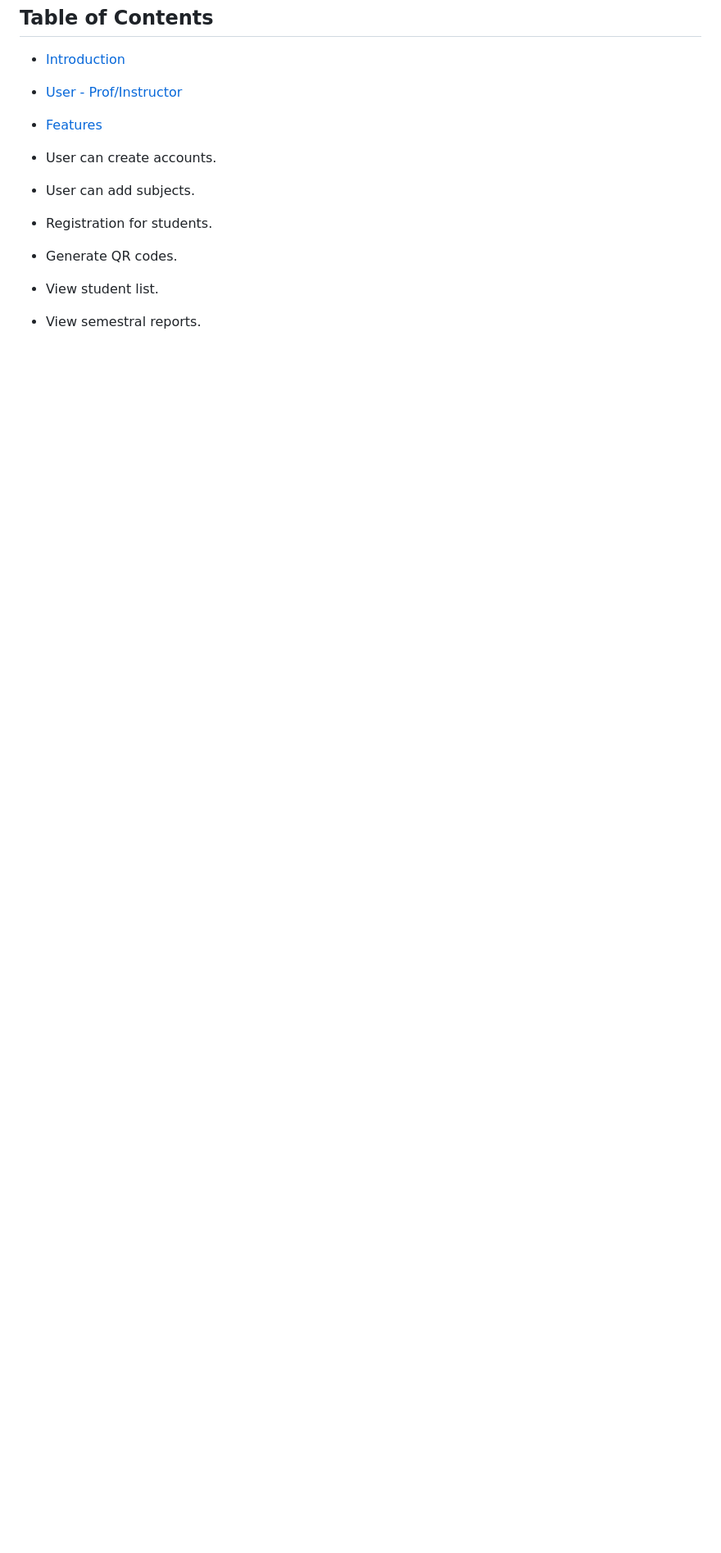
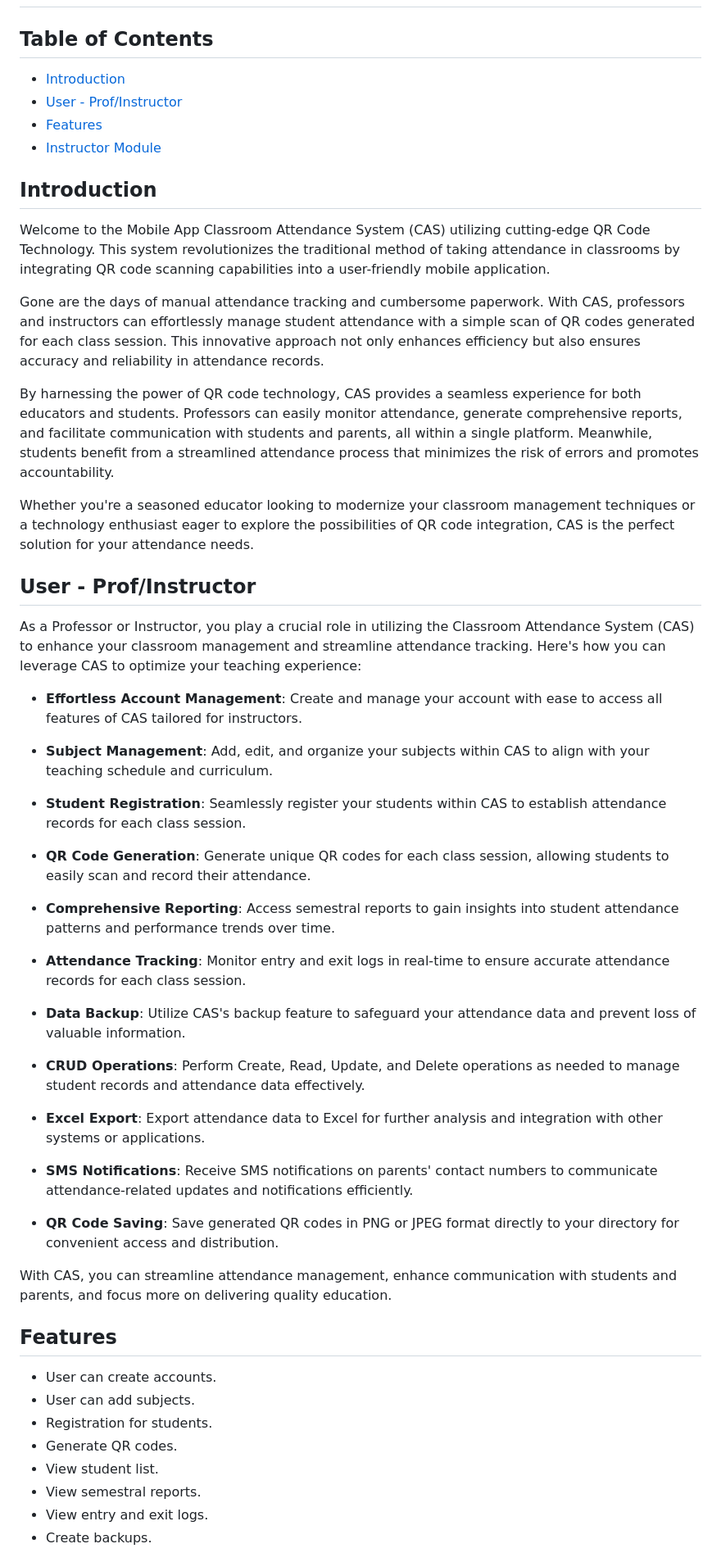
Before and after one commit to uhrzel/Classroom-Attendance-System, a Markdown page: README.md, the part around the change printed below. Shown: that part at 82% size. Rendered like a GitHub page; blank space fills up the shorter version.

Commit message:
uwu

```diff
--- a/README.md
+++ b/README.md
@@ -5,6 +5,47 @@
 - [Introduction](#introduction)
 - [User - Prof/Instructor](#user---prof/instructor)
 - [Features](#features)
+- [Instructor Module](#module)
+
+## Introduction
+
+Welcome to the Mobile App Classroom Attendance System (CAS) utilizing cutting-edge QR Code Technology. This system revolutionizes the traditional method of taking attendance in classrooms by integrating QR code scanning capabilities into a user-friendly mobile application.
+
+Gone are the days of manual attendance tracking and cumbersome paperwork. With CAS, professors and instructors can effortlessly manage student attendance with a simple scan of QR codes generated for each class session. This innovative approach not only enhances efficiency but also ensures accuracy and reliability in attendance records.
+
+By harnessing the power of QR code technology, CAS provides a seamless experience for both educators and students. Professors can easily monitor attendance, generate comprehensive reports, and facilitate communication with students and parents, all within a single platform. Meanwhile, students benefit from a streamlined attendance process that minimizes the risk of errors and promotes accountability.
+
+Whether you're a seasoned educator looking to modernize your classroom management techniques or a technology enthusiast eager to explore the possibilities of QR code integration, CAS is the perfect solution for your attendance needs.
+
+## User - Prof/Instructor
+
+As a Professor or Instructor, you play a crucial role in utilizing the Classroom Attendance System (CAS) to enhance your classroom management and streamline attendance tracking. Here's how you can leverage CAS to optimize your teaching experience:
+
+- **Effortless Account Management**: Create and manage your account with ease to access all features of CAS tailored for instructors.
+
+- **Subject Management**: Add, edit, and organize your subjects within CAS to align with your teaching schedule and curriculum.
+
+- **Student Registration**: Seamlessly register your students within CAS to establish attendance records for each class session.
+
+- **QR Code Generation**: Generate unique QR codes for each class session, allowing students to easily scan and record their attendance.
+
+- **Comprehensive Reporting**: Access semestral reports to gain insights into student attendance patterns and performance trends over time.
+
+- **Attendance Tracking**: Monitor entry and exit logs in real-time to ensure accurate attendance records for each class session.
+
+- **Data Backup**: Utilize CAS's backup feature to safeguard your attendance data and prevent loss of valuable information.
+
+- **CRUD Operations**: Perform Create, Read, Update, and Delete operations as needed to manage student records and attendance data effectively.
+
+- **Excel Export**: Export attendance data to Excel for further analysis and integration with other systems or applications.
+
+- **SMS Notifications**: Receive SMS notifications on parents' contact numbers to communicate attendance-related updates and notifications efficiently.
+
+- **QR Code Saving**: Save generated QR codes in PNG or JPEG format directly to your directory for convenient access and distribution.
+
+With CAS, you can streamline attendance management, enhance communication with students and parents, and focus more on delivering quality education.
+
+## Features
 
 - User can create accounts.
 - User can add subjects.
```
Also changed, not shown: other parts of README.md (+11 -3 lines), LogQRTech/images/entrylogs.jpg (added), LogQRTech/images/login.jpg (added), LogQRTech/images/profile.jpg (added), LogQRTech/images/register1.jpg (added), LogQRTech/images/registration.jpg (added), LogQRTech/images/scanner.jpg (added).
